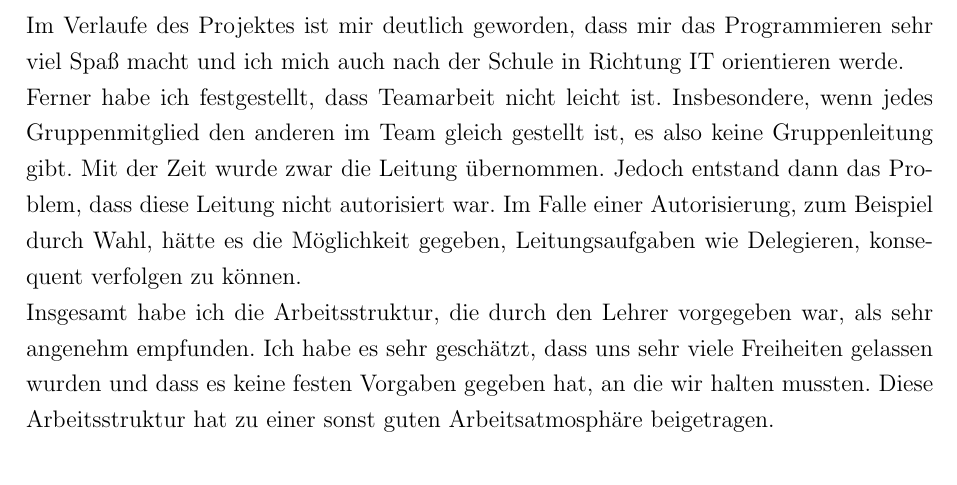
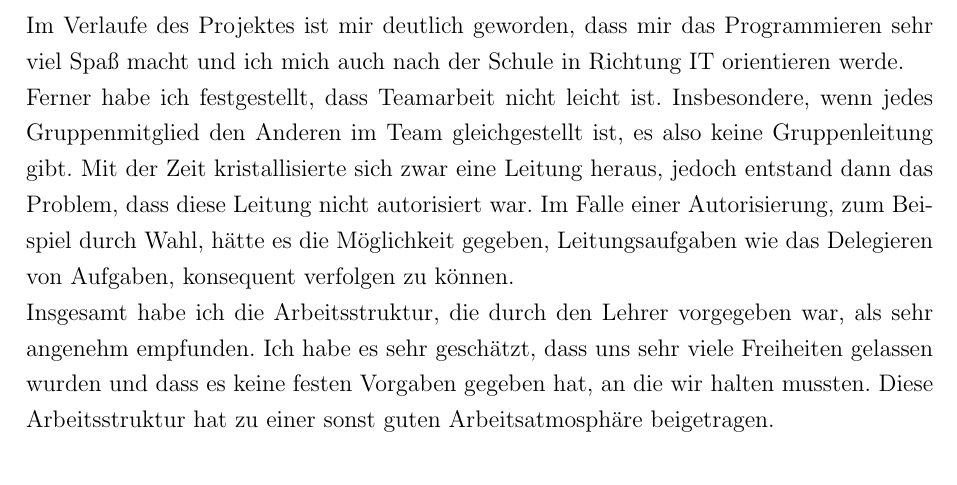
Before and after one commit to MPI-Projekt/JRL-MPI-database, a LaTeX document (Dokumentation.tex): part of page 48 of 55, cut so that both start at the same text. The pictures show the PDF file Dokumentation.pdf that the author committed with the source.

Commit message:
Add files via upload

```diff
--- a/Dokumentation.tex
+++ b/Dokumentation.tex
@@ -1356,7 +1356,7 @@ Im Folgenden wird jeder von uns ein Fazit geben, indem er darstellt, was er aus
 
 \subsection{Lars}
 Im Verlaufe des Projektes ist mir deutlich geworden, dass mir das Programmieren sehr viel Spaß macht und ich mich auch nach der Schule in Richtung IT orientieren werde. \\
-Ferner habe ich festgestellt, dass Teamarbeit nicht leicht ist. Insbesondere, wenn jedes Gruppenmitglied den anderen im Team gleich gestellt ist, es also keine Gruppenleitung gibt. Mit der Zeit wurde zwar die Leitung übernommen. Jedoch entstand dann das Problem, dass diese Leitung nicht autorisiert war. Im Falle einer Autorisierung, zum Beispiel durch Wahl, hätte es die Möglichkeit gegeben, Leitungsaufgaben wie Delegieren, konsequent verfolgen zu können. \\
+Ferner habe ich festgestellt, dass Teamarbeit nicht leicht ist. Insbesondere, wenn jedes Gruppenmitglied den Anderen im Team gleichgestellt ist, es also keine Gruppenleitung gibt. Mit der Zeit kristallisierte sich zwar eine Leitung heraus, jedoch entstand dann das Problem, dass diese Leitung nicht autorisiert war. Im Falle einer Autorisierung, zum Beispiel durch Wahl, hätte es die Möglichkeit gegeben, Leitungsaufgaben wie das Delegieren von Aufgaben, konsequent verfolgen zu können. \\
 Insgesamt habe ich die Arbeitsstruktur, die durch den Lehrer vorgegeben war, als sehr angenehm empfunden. Ich habe es sehr geschätzt, dass uns sehr viele Freiheiten gelassen wurden und dass es keine festen Vorgaben gegeben hat, an die wir halten mussten. Diese Arbeitsstruktur hat zu einer sonst guten Arbeitsatmosphäre beigetragen.
 
 \subsection{Robin}
```
Also changed, not shown: Dokumentation.pdf.
